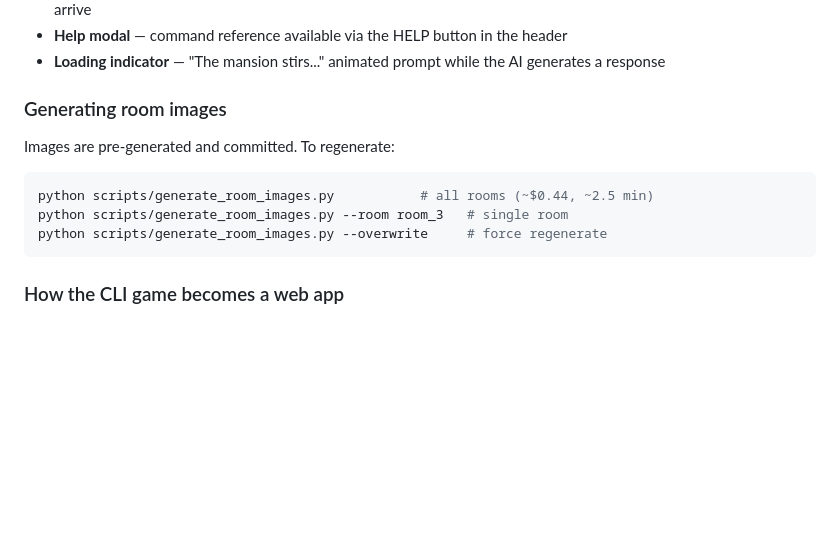
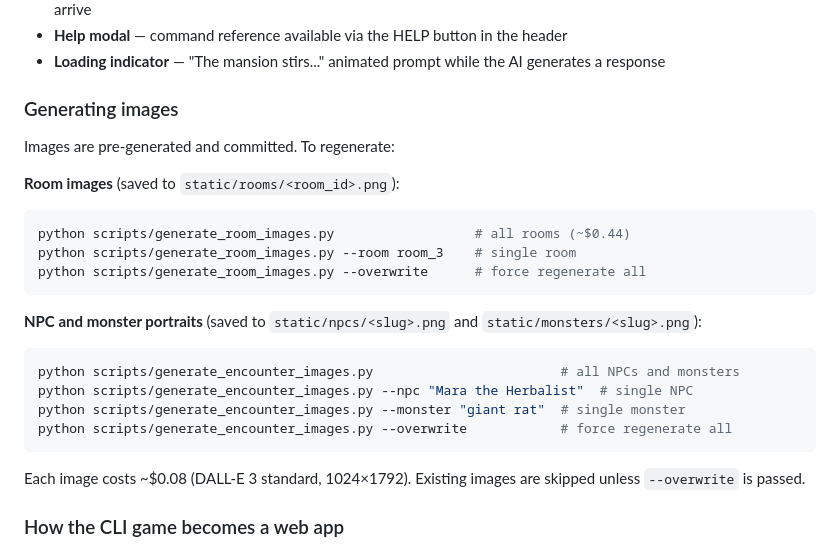
Before and after one commit to mhughes72/fungame02, a Markdown page: README.md, the part around the change. Drawn GitHub-style; blank space fills up the shorter version.

Commit message:
Docs: expand image generation section in README
Covers room images, NPC portraits, and monster portraits with all
flag variants. Notes per-image cost and skip-existing behaviour.

Co-Authored-By: Claude Sonnet 4.6 <noreply@anthropic.com>

````diff
--- a/README.md
+++ b/README.md
@@ -349,15 +349,26 @@ The game runs in the browser via a FastAPI WebSocket server. The UI features:
 - **Help modal** — command reference available via the HELP button in the header
 - **Loading indicator** — "The mansion stirs..." animated prompt while the AI generates a response
 
-### Generating room images
+### Generating images
 
 Images are pre-generated and committed. To regenerate:
 
+**Room images** (saved to `static/rooms/<room_id>.png`):
 ```bash
-python scripts/generate_room_images.py           # all rooms (~$0.44, ~2.5 min)
-python scripts/generate_room_images.py --room room_3   # single room
-python scripts/generate_room_images.py --overwrite     # force regenerate
+python scripts/generate_room_images.py                  # all rooms (~$0.44)
+python scripts/generate_room_images.py --room room_3    # single room
+python scripts/generate_room_images.py --overwrite      # force regenerate all
 ```
+
+**NPC and monster portraits** (saved to `static/npcs/<slug>.png` and `static/monsters/<slug>.png`):
+```bash
+python scripts/generate_encounter_images.py                        # all NPCs and monsters
+python scripts/generate_encounter_images.py --npc "Mara the Herbalist"  # single NPC
+python scripts/generate_encounter_images.py --monster "giant rat"  # single monster
+python scripts/generate_encounter_images.py --overwrite            # force regenerate all
+```
+
+Each image costs ~$0.08 (DALL-E 3 standard, 1024×1792). Existing images are skipped unless `--overwrite` is passed.
 
 ### How the CLI game becomes a web app
 
````
